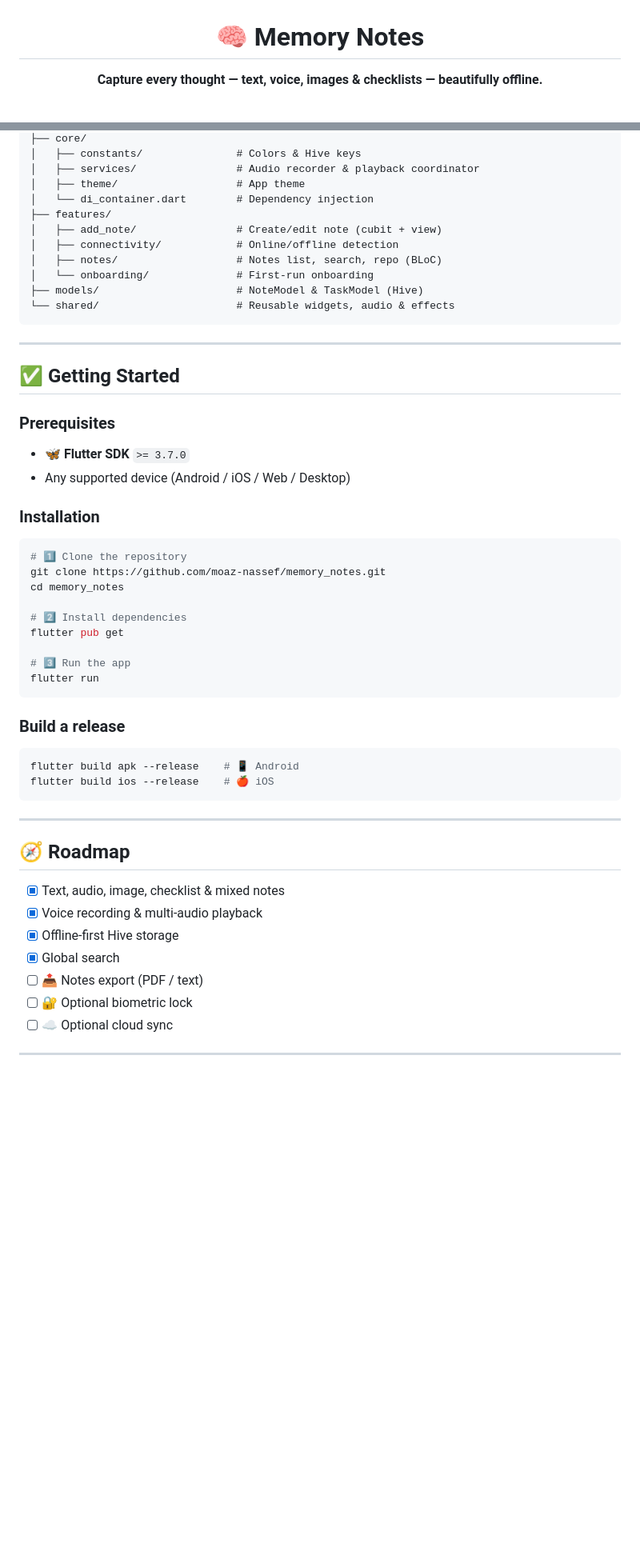
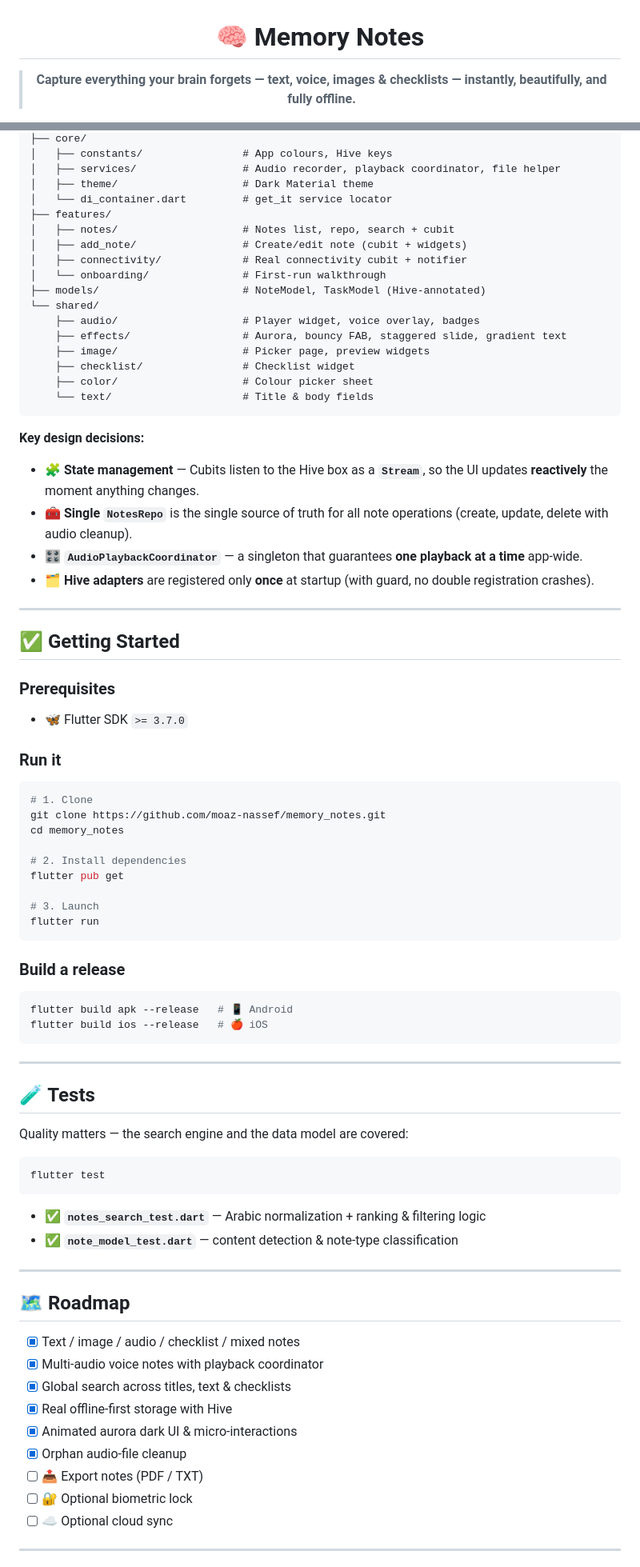
Before and after one commit to moaz-nassef/memory_notes, a Markdown page: README.md, 2 parts joined by grey strips. Shown at 80% size. GitHub-like rendering; blank space fills up the shorter version.

Commit message:
docs: rewrite README with complete feature details

````diff
--- a/README.md
+++ b/README.md
@@ -2,6 +2,6 @@
 
 # 🧠 Memory Notes
 
-**Capture every thought — text, voice, images & checklists — beautifully offline.**
+> **Capture everything your brain forgets — text, voice, images & checklists — instantly, beautifully, and fully offline.**
 
 [![Flutter](https://img.shields.io/badge/Flutter-3.7+-blue?style=for-the-badge&logo=flutter&logoColor=white&color=02569B)](https://flutter.dev)
@@ -75,55 +128,83 @@ lib/
 ├── core/
-│   ├── constants/               # Colors & Hive keys
-│   ├── services/                # Audio recorder & playback coordinator
-│   ├── theme/                   # App theme
-│   └── di_container.dart        # Dependency injection
+│   ├── constants/                # App colours, Hive keys
+│   ├── services/                 # Audio recorder, playback coordinator, file helper
+│   ├── theme/                    # Dark Material theme
+│   └── di_container.dart         # get_it service locator
 ├── features/
-│   ├── add_note/                # Create/edit note (cubit + view)
-│   ├── connectivity/            # Online/offline detection
-│   ├── notes/                   # Notes list, search, repo (BLoC)
-│   └── onboarding/              # First-run onboarding
-├── models/                      # NoteModel & TaskModel (Hive)
-└── shared/                      # Reusable widgets, audio & effects
+│   ├── notes/                    # Notes list, repo, search + cubit
+│   ├── add_note/                 # Create/edit note (cubit + widgets)
+│   ├── connectivity/             # Real connectivity cubit + notifier
+│   └── onboarding/               # First-run walkthrough
+├── models/                       # NoteModel, TaskModel (Hive-annotated)
+└── shared/
+    ├── audio/                    # Player widget, voice overlay, badges
+    ├── effects/                  # Aurora, bouncy FAB, staggered slide, gradient text
+    ├── image/                    # Picker page, preview widgets
+    ├── checklist/                # Checklist widget
+    ├── color/                    # Colour picker sheet
+    └── text/                     # Title & body fields
 ```
+
+**Key design decisions:**
+
+- 🧩 **State management** — Cubits listen to the Hive box as a **`Stream`**, so the UI updates **reactively** the moment anything changes.
+- 🧰 **Single `NotesRepo`** is the single source of truth for all note operations (create, update, delete with audio cleanup).
+- 🎛️ **`AudioPlaybackCoordinator`** — a singleton that guarantees **one playback at a time** app-wide.
+- 🗂️ **Hive adapters** are registered only **once** at startup (with guard, no double registration crashes).
 
 ---
 
 ## ✅ Getting Started
 
 ### Prerequisites
-- 🦋 **Flutter SDK** `>= 3.7.0`
-- Any supported device (Android / iOS / Web / Desktop)
 
-### Installation
+- 🦋 Flutter SDK `>= 3.7.0`
+
+### Run it
 
 ```bash
-# 1️⃣ Clone the repository
+# 1. Clone
 git clone https://github.com/moaz-nassef/memory_notes.git
 cd memory_notes
 
-# 2️⃣ Install dependencies
+# 2. Install dependencies
 flutter pub get
 
-# 3️⃣ Run the app
+# 3. Launch
 flutter run
 ```
 
 ### Build a release
 
 ```bash
-flutter build apk --release    # 📱 Android
-flutter build ios --release    # 🍎 iOS
+flutter build apk --release   # 📱 Android
+flutter build ios --release   # 🍎 iOS
 ```
 
 ---
 
-## 🧭 Roadmap
+## 🧪 Tests
 
-- [x] Text, audio, image, checklist & mixed notes
-- [x] Voice recording & multi‑audio playback
-- [x] Offline‑first Hive storage
-- [x] Global search
-- [ ] 📤 Notes export (PDF / text)
+Quality matters — the search engine and the data model are covered:
+
+```bash
+flutter test
+```
+
+- ✅ **`notes_search_test.dart`** — Arabic normalization + ranking & filtering logic
+- ✅ **`note_model_test.dart`** — content detection & note-type classification
+
+---
+
+## 🗺️ Roadmap
+
+- [x] Text / image / audio / checklist / mixed notes
+- [x] Multi‑audio voice notes with playback coordinator
+- [x] Global search across titles, text & checklists
+- [x] Real offline‑first storage with Hive
+- [x] Animated aurora dark UI & micro-interactions
+- [x] Orphan audio-file cleanup
+- [ ] 📤 Export notes (PDF / TXT)
 - [ ] 🔐 Optional biometric lock
 - [ ] ☁️ Optional cloud sync
 
````
Also changed, not shown: other parts of README.md (+99 -46 lines).
